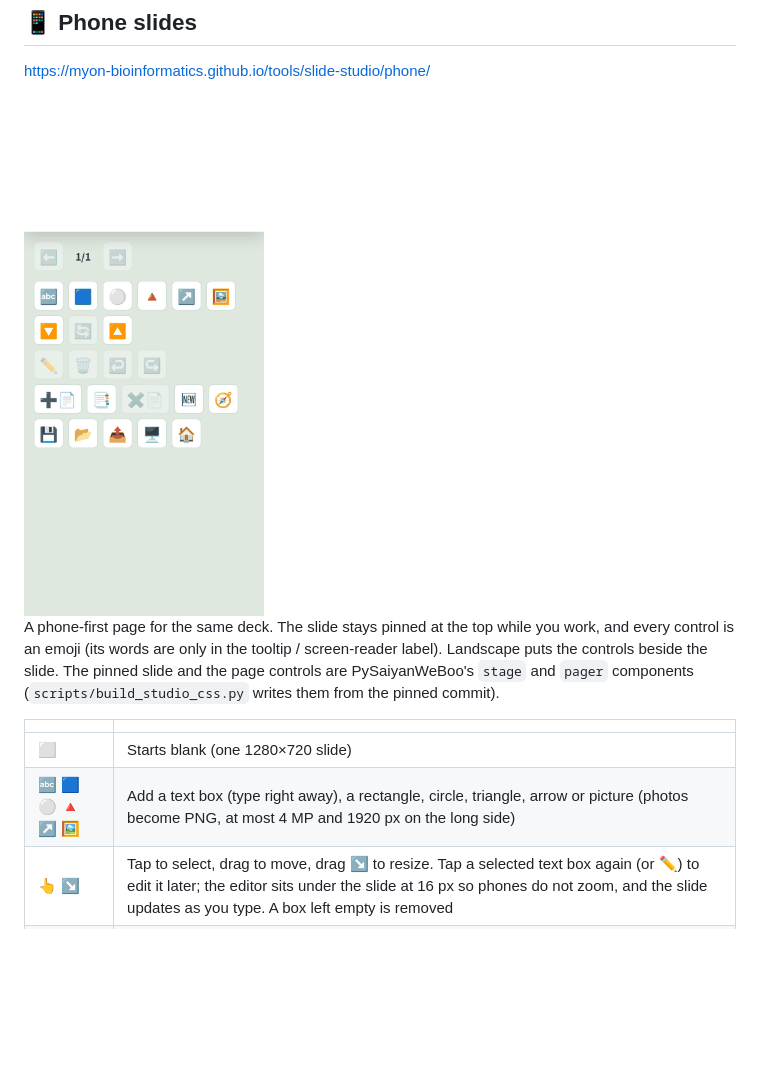
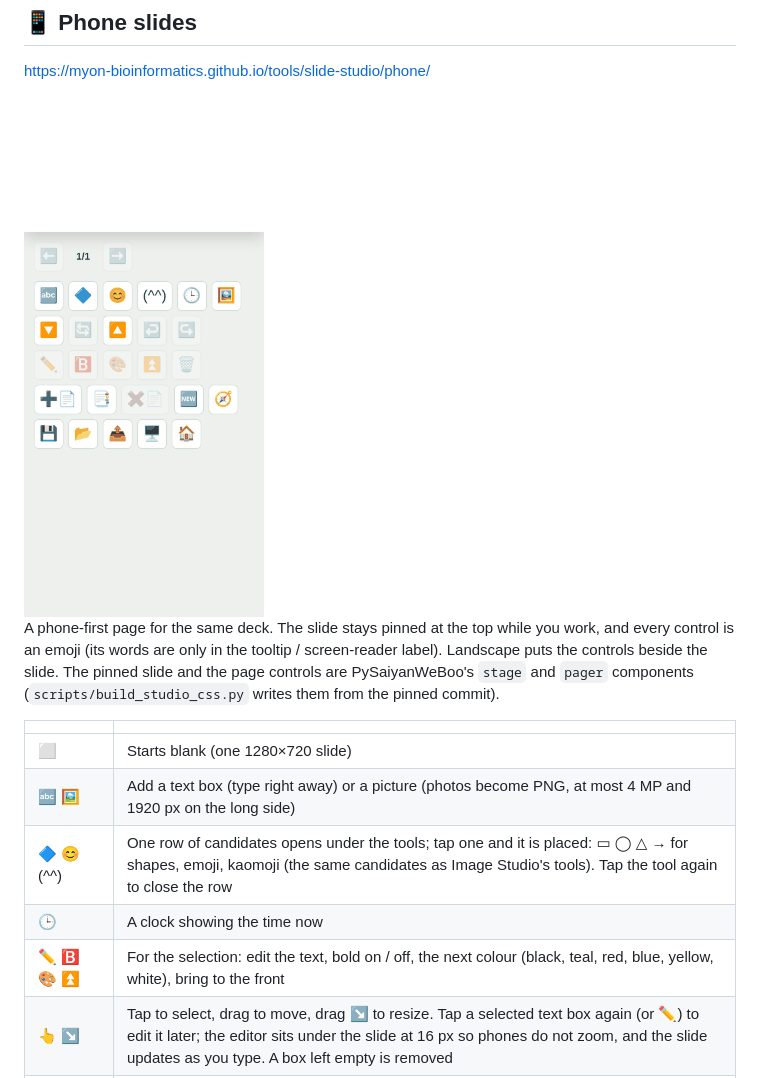
Before and after one commit to myon-bioinformatics/Ironmate, a Markdown page: docs/slide-studio.md, the part around one of its changes. Rendered like a GitHub page; pictures changed too: docs/assets/phone-slides.gif; blank space fills up the shorter version.

```diff
--- a/docs/slide-studio.md
+++ b/docs/slide-studio.md
@@ -35,7 +35,10 @@ A phone-first page for the same deck. The slide stays pinned at the top while yo
 | | |
 | --- | --- |
 | ⬜ | Starts blank (one 1280×720 slide) |
-| 🔤 🟦 ⚪ 🔺 ↗️ 🖼️ | Add a text box (type right away), a rectangle, circle, triangle, arrow or picture (photos become PNG, at most 4 MP and 1920 px on the long side) |
+| 🔤 🖼️ | Add a text box (type right away) or a picture (photos become PNG, at most 4 MP and 1920 px on the long side) |
+| 🔷 😊 (^^) | One row of candidates opens under the tools; tap one and it is placed: ▭ ◯ △ → for shapes, emoji, kaomoji (the same candidates as Image Studio's tools). Tap the tool again to close the row |
+| 🕒 | A clock showing the time now |
+| ✏️ 🅱️ 🎨 ⏫ | For the selection: edit the text, bold on / off, the next colour (black, teal, red, blue, yellow, white), bring to the front |
 | 👆 ↘ | Tap to select, drag to move, drag ↘ to resize. Tap a selected text box again (or ✏️) to edit it later; the editor sits under the slide at 16 px so phones do not zoom, and the slide updates as you type. A box left empty is removed |
 | 🔽 🔄 🔼 | Every text box on every slide together: 0.5, 0.75, 1, 1.25, 1.5, 2, 2.5 × (titles keep their ratio to body text). New boxes start at 32 px × the current step |
 | ⬅️ ➡️ | Previous / next page, right under the slide; the middle shows page / pages. Keyboard ← / → (Home / End: first / last) do the same |
```
Also changed, not shown: other parts of docs/slide-studio.md (+1 -1 lines), README.md (+1 -1 lines), 2 other files.
